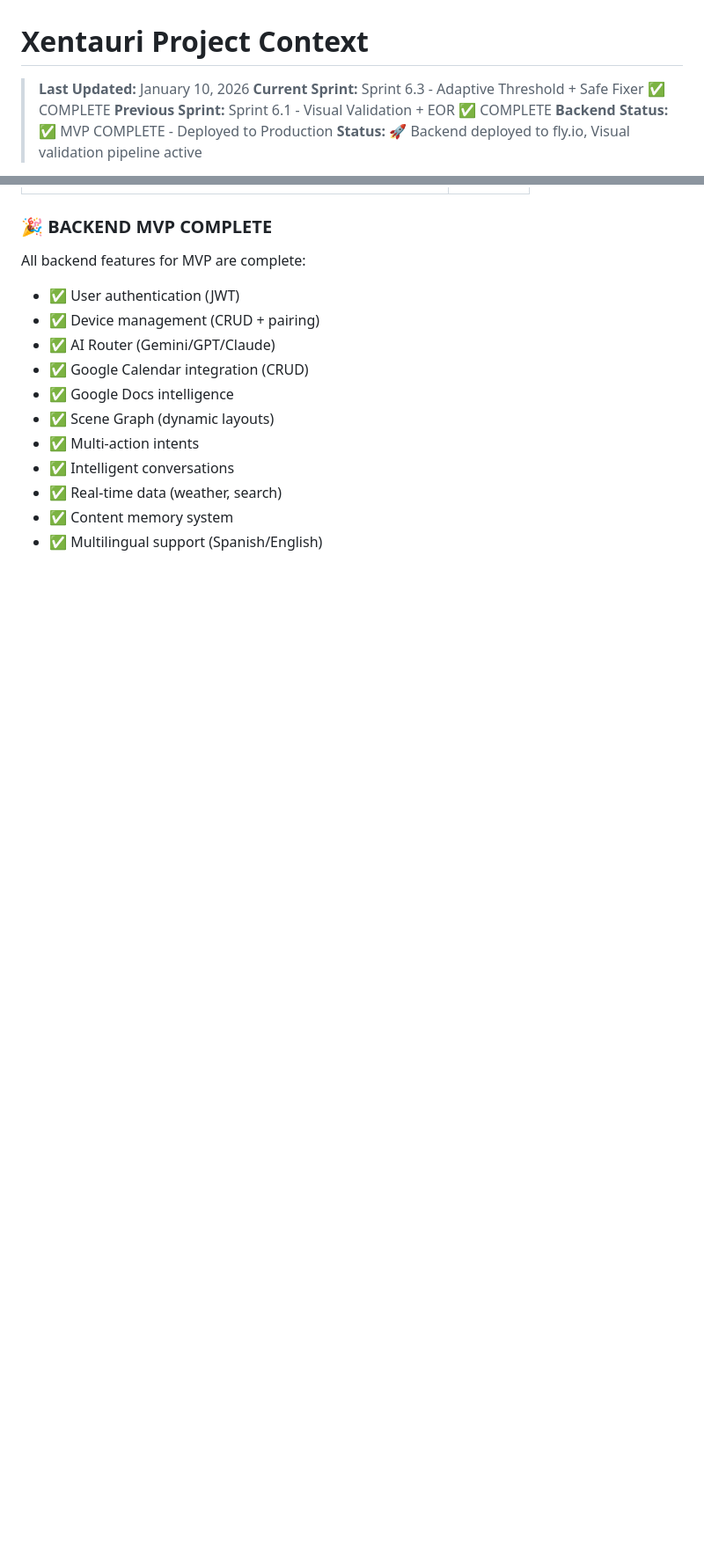
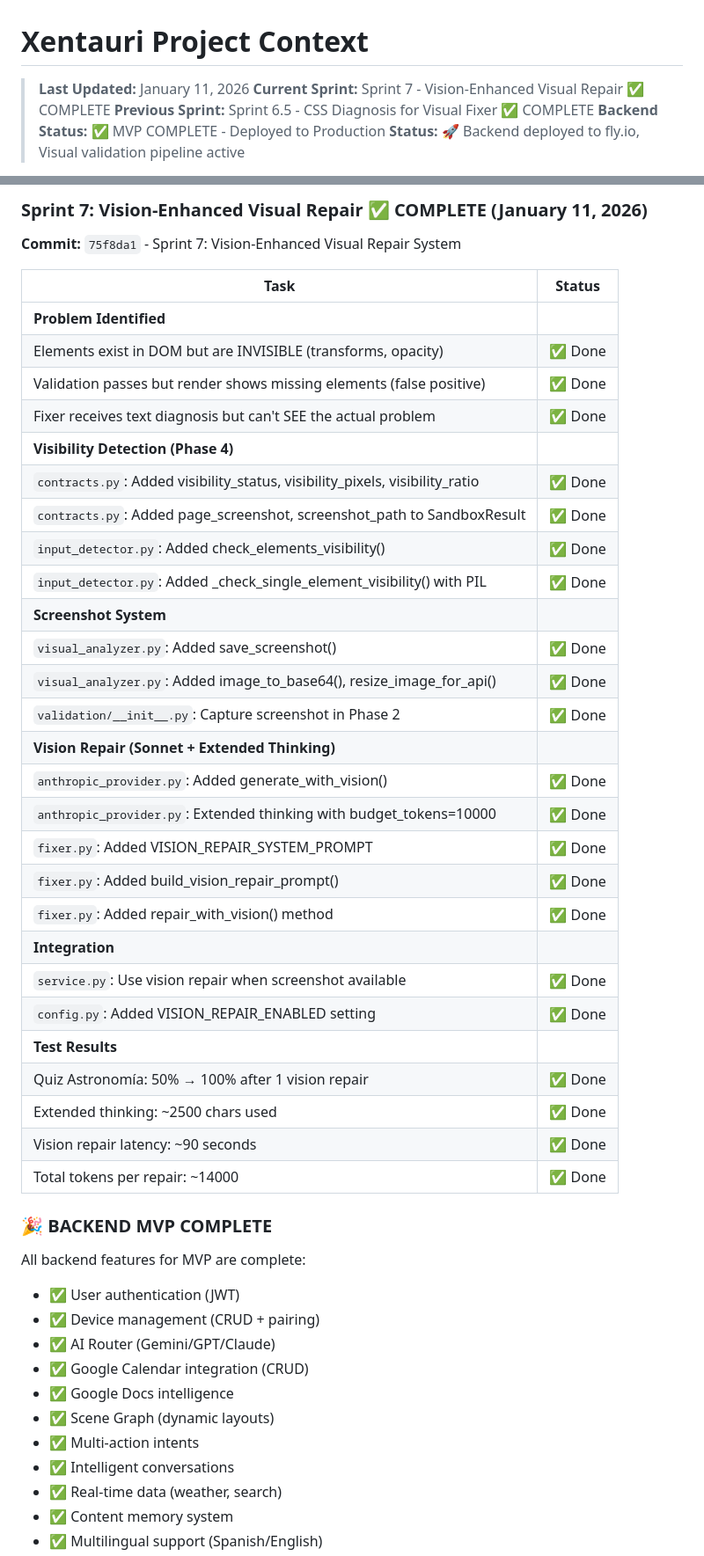
Before and after one commit to diazvaldiviav/Xentauri-os, a Markdown page: CONTEXT.md, 2 parts joined by grey strips. Shown at 88% size. GitHub-like rendering; blank space fills up the shorter version.

```diff
--- a/CONTEXT.md
+++ b/CONTEXT.md
@@ -1,8 +1,8 @@
 # Xentauri Project Context
 
-> **Last Updated:** January 10, 2026
-> **Current Sprint:** Sprint 6.3 - Adaptive Threshold + Safe Fixer ✅ COMPLETE
-> **Previous Sprint:** Sprint 6.1 - Visual Validation + EOR ✅ COMPLETE
+> **Last Updated:** January 11, 2026
+> **Current Sprint:** Sprint 7 - Vision-Enhanced Visual Repair ✅ COMPLETE
+> **Previous Sprint:** Sprint 6.5 - CSS Diagnosis for Visual Fixer ✅ COMPLETE
 > **Backend Status:** ✅ MVP COMPLETE - Deployed to Production
 > **Status:** 🚀 Backend deployed to fly.io, Visual validation pipeline active
 
@@ -270,3 +297,35 @@ Xentauri is an intelligent screen control system that lets users operate multipl
+### Sprint 7: Vision-Enhanced Visual Repair ✅ COMPLETE (January 11, 2026)
+**Commit:** `75f8da1` - Sprint 7: Vision-Enhanced Visual Repair System
+
+| Task | Status |
+|------|--------|
+| **Problem Identified** | |
+| Elements exist in DOM but are INVISIBLE (transforms, opacity) | ✅ Done |
+| Validation passes but render shows missing elements (false positive) | ✅ Done |
+| Fixer receives text diagnosis but can't SEE the actual problem | ✅ Done |
+| **Visibility Detection (Phase 4)** | |
+| `contracts.py`: Added visibility_status, visibility_pixels, visibility_ratio | ✅ Done |
+| `contracts.py`: Added page_screenshot, screenshot_path to SandboxResult | ✅ Done |
+| `input_detector.py`: Added check_elements_visibility() | ✅ Done |
+| `input_detector.py`: Added _check_single_element_visibility() with PIL | ✅ Done |
+| **Screenshot System** | |
+| `visual_analyzer.py`: Added save_screenshot() | ✅ Done |
+| `visual_analyzer.py`: Added image_to_base64(), resize_image_for_api() | ✅ Done |
+| `validation/__init__.py`: Capture screenshot in Phase 2 | ✅ Done |
+| **Vision Repair (Sonnet + Extended Thinking)** | |
+| `anthropic_provider.py`: Added generate_with_vision() | ✅ Done |
+| `anthropic_provider.py`: Extended thinking with budget_tokens=10000 | ✅ Done |
+| `fixer.py`: Added VISION_REPAIR_SYSTEM_PROMPT | ✅ Done |
+| `fixer.py`: Added build_vision_repair_prompt() | ✅ Done |
+| `fixer.py`: Added repair_with_vision() method | ✅ Done |
+| **Integration** | |
+| `service.py`: Use vision repair when screenshot available | ✅ Done |
+| `config.py`: Added VISION_REPAIR_ENABLED setting | ✅ Done |
+| **Test Results** | |
+| Quiz Astronomía: 50% → 100% after 1 vision repair | ✅ Done |
+| Extended thinking: ~2500 chars used | ✅ Done |
+| Vision repair latency: ~90 seconds | ✅ Done |
+| Total tokens per repair: ~14000 | ✅ Done |
 
 ### 🎉 BACKEND MVP COMPLETE
 All backend features for MVP are complete:
```
Also changed, not shown: other parts of CONTEXT.md (+27 -0 lines).
